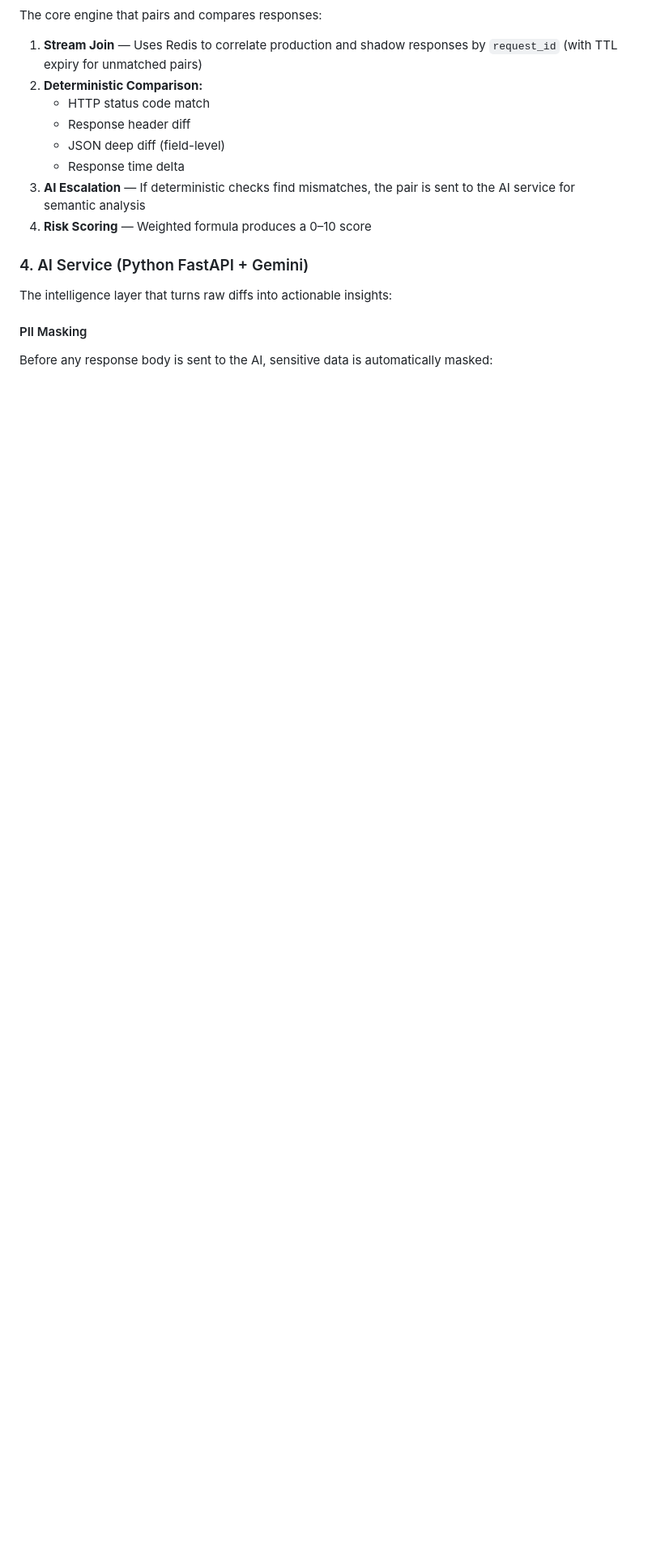
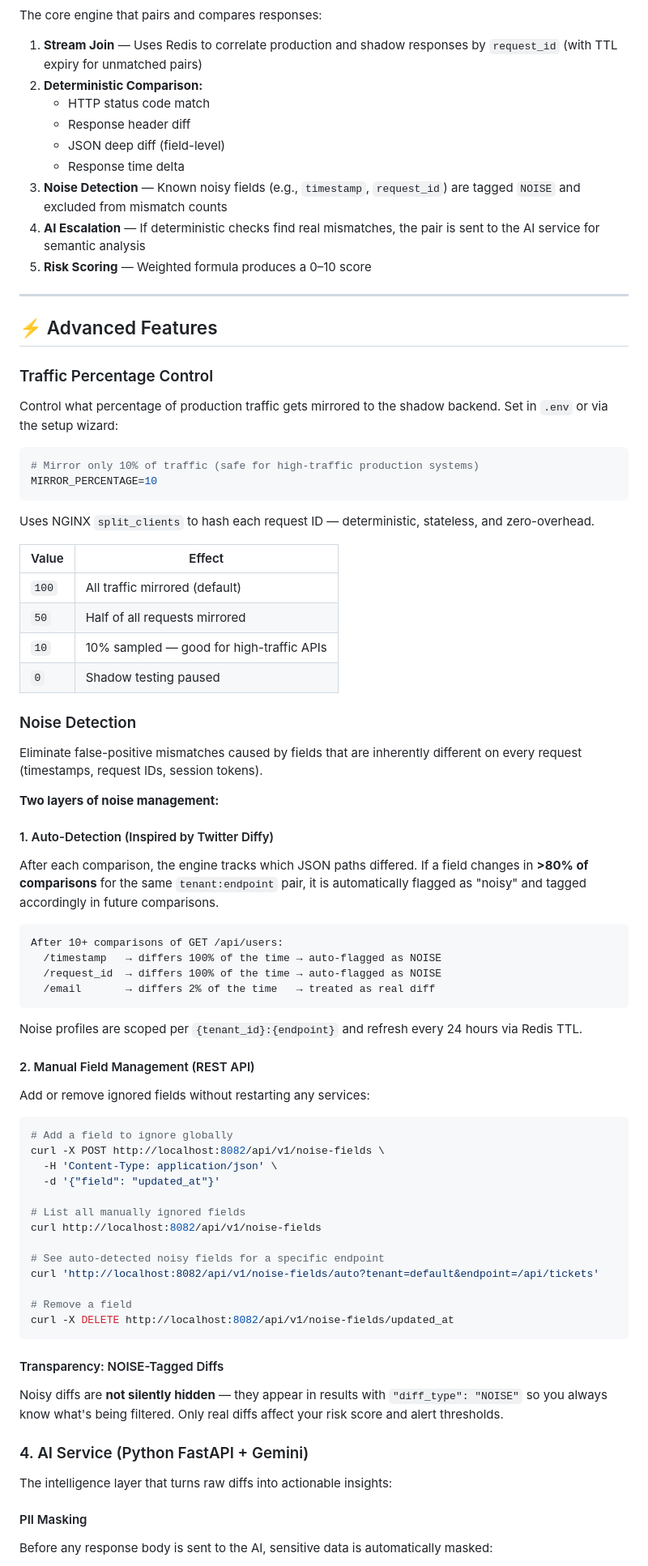
Before and after one commit to ayush1233/shadow-deploy, a Markdown page: README.md, the part around one of its changes. Shown at 81% size. GitHub-like rendering; blank space fills up the shorter version.

Commit message:
docs: update README with traffic percentage control and noise detection features

````diff
--- a/README.md
+++ b/README.md
@@ -331,8 +334,74 @@ The core engine that pairs and compares responses:
    - Response header diff
    - JSON deep diff (field-level)
    - Response time delta
-3. **AI Escalation** — If deterministic checks find mismatches, the pair is sent to the AI service for semantic analysis
-4. **Risk Scoring** — Weighted formula produces a 0–10 score
+3. **Noise Detection** — Known noisy fields (e.g., `timestamp`, `request_id`) are tagged `NOISE` and excluded from mismatch counts
+4. **AI Escalation** — If deterministic checks find real mismatches, the pair is sent to the AI service for semantic analysis
+5. **Risk Scoring** — Weighted formula produces a 0–10 score
+
+---
+
+## ⚡ Advanced Features
+
+### Traffic Percentage Control
+
+Control what percentage of production traffic gets mirrored to the shadow backend. Set in `.env` or via the setup wizard:
+
+```bash
+# Mirror only 10% of traffic (safe for high-traffic production systems)
+MIRROR_PERCENTAGE=10
+```
+
+Uses NGINX `split_clients` to hash each request ID — deterministic, stateless, and zero-overhead.
+
+| Value | Effect |
+|-------|--------|
+| `100` | All traffic mirrored (default) |
+| `50` | Half of all requests mirrored |
+| `10` | 10% sampled — good for high-traffic APIs |
+| `0` | Shadow testing paused |
+
+### Noise Detection
+
+Eliminate false-positive mismatches caused by fields that are inherently different on every request (timestamps, request IDs, session tokens).
+
+**Two layers of noise management:**
+
+#### 1. Auto-Detection (Inspired by Twitter Diffy)
+After each comparison, the engine tracks which JSON paths differed. If a field changes in **>80% of comparisons** for the same `tenant:endpoint` pair, it is automatically flagged as "noisy" and tagged accordingly in future comparisons.
+
+```
+After 10+ comparisons of GET /api/users:
+  /timestamp   → differs 100% of the time → auto-flagged as NOISE
+  /request_id  → differs 100% of the time → auto-flagged as NOISE
+  /email       → differs 2% of the time   → treated as real diff
+```
+
+Noise profiles are scoped per `{tenant_id}:{endpoint}` and refresh every 24 hours via Redis TTL.
+
+#### 2. Manual Field Management (REST API)
+
+Add or remove ignored fields without restarting any services:
+
+```bash
+# Add a field to ignore globally
+curl -X POST http://localhost:8082/api/v1/noise-fields \
+  -H 'Content-Type: application/json' \
+  -d '{"field": "updated_at"}'
+
+# List all manually ignored fields
+curl http://localhost:8082/api/v1/noise-fields
+
+# See auto-detected noisy fields for a specific endpoint
+curl 'http://localhost:8082/api/v1/noise-fields/auto?tenant=default&endpoint=/api/tickets'
+
+# Remove a field
+curl -X DELETE http://localhost:8082/api/v1/noise-fields/updated_at
+```
+
+#### Transparency: NOISE-Tagged Diffs
+
+Noisy diffs are **not silently hidden** — they appear in results with `"diff_type": "NOISE"` so you always know what's being filtered. Only real diffs affect your risk score and alert thresholds.
+
 
 ### 4. AI Service (Python FastAPI + Gemini)
 
````
Also changed, not shown: other parts of README.md (+8 -3 lines).
